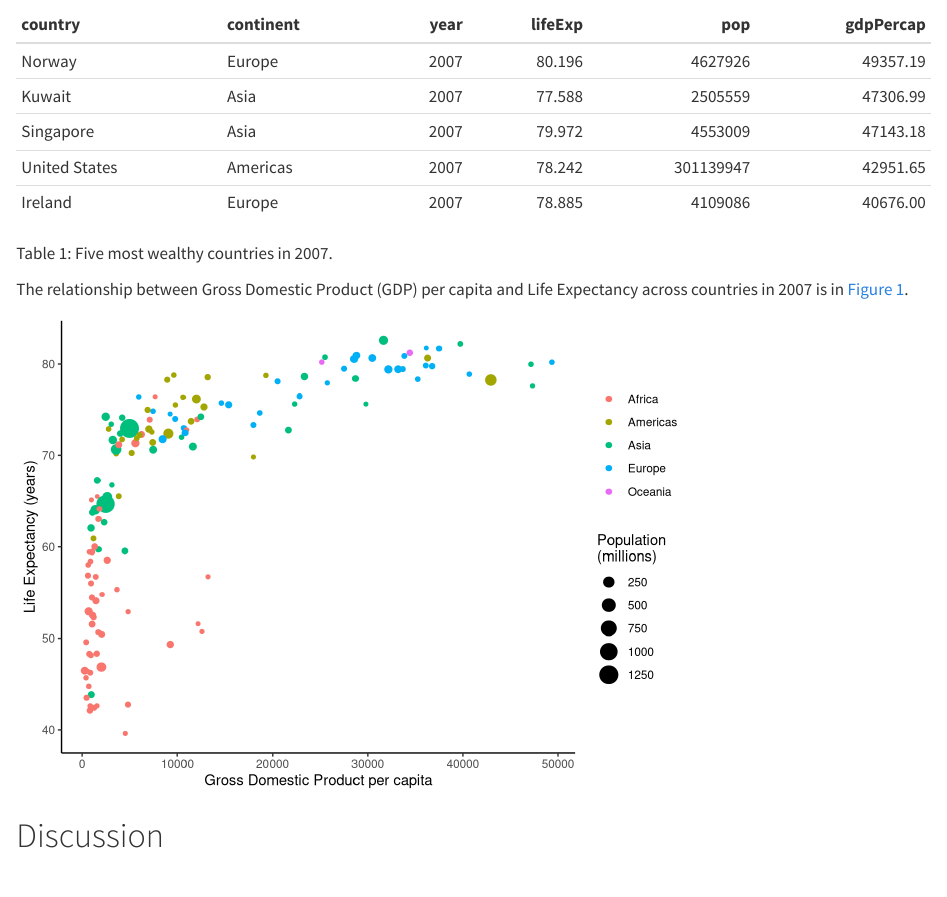
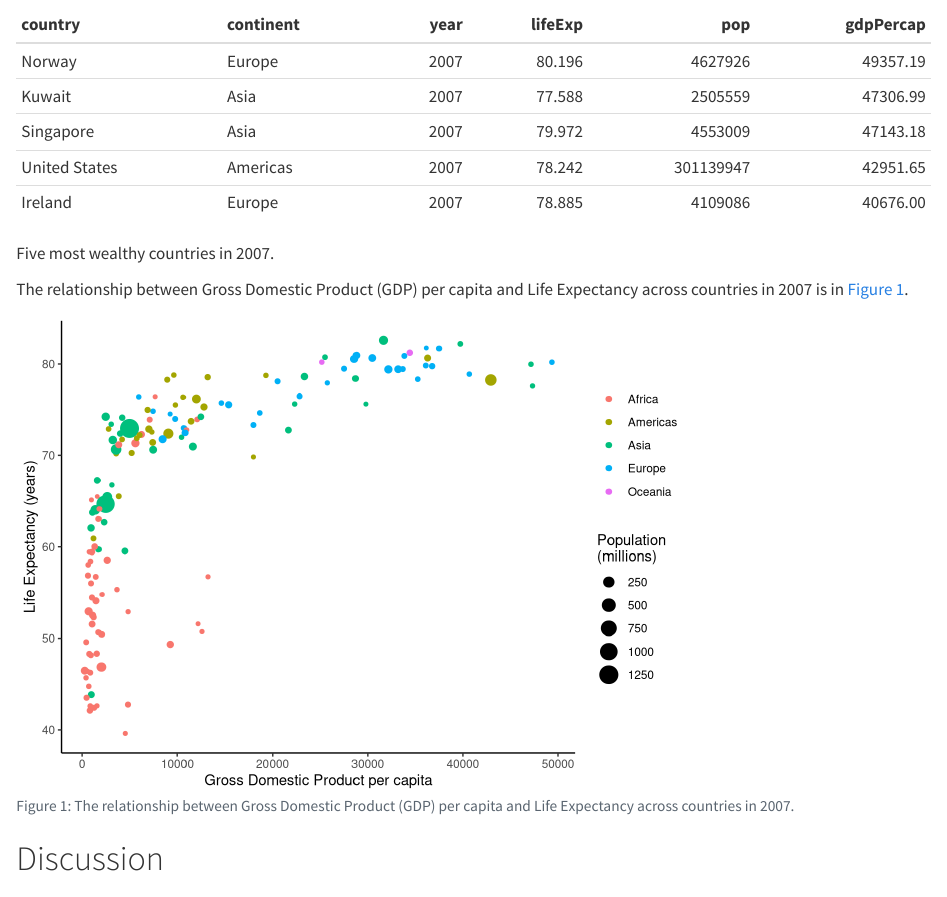
Before and after one commit to UKRI-Digital-Research-Skills-Catalyst/ngo-report, a Quarto document (ngo-report.qmd): the page in a window 1100 px wide, from 780 px down. Rendered offline with R 4.5, knitr and Pandoc in place of Quarto, with nearby package versions.

Commit message:
🎬 Add the `fig-cap` chunk option:

````diff
--- a/ngo-report.qmd
+++ b/ngo-report.qmd
@@ -78,14 +78,16 @@ max_year_top_gdp <- gapminder |>
   slice_head(n = 5)
 ```
 
-::: {#tbl-max-year-top-gdp}
+<div>
+
 ```{r}
 max_year_top_gdp |>
   knitr::kable()
 ```
 
 Five most wealthy countries in `r max_year`.
-:::
+
+</div>
 
 The relationship between Gross Domestic Product (GDP) per capita and Life
 Expectancy across countries in `r max_year` is in @fig-gdp-life.
@@ -100,7 +102,9 @@ gapminder_max_year <- gapminder |>
 
 ```{r}
 #| label: fig-gdp-life
-
+#| fig-cap: "The relationship between Gross Domestic Product (GDP)
+#| per capita and Life Expectancy across countries
+#|            in 2007."
 # Create a bubble chart
 ggplot(gapminder_max_year, aes(x = gdpPercap,
                                y = lifeExp,
````
